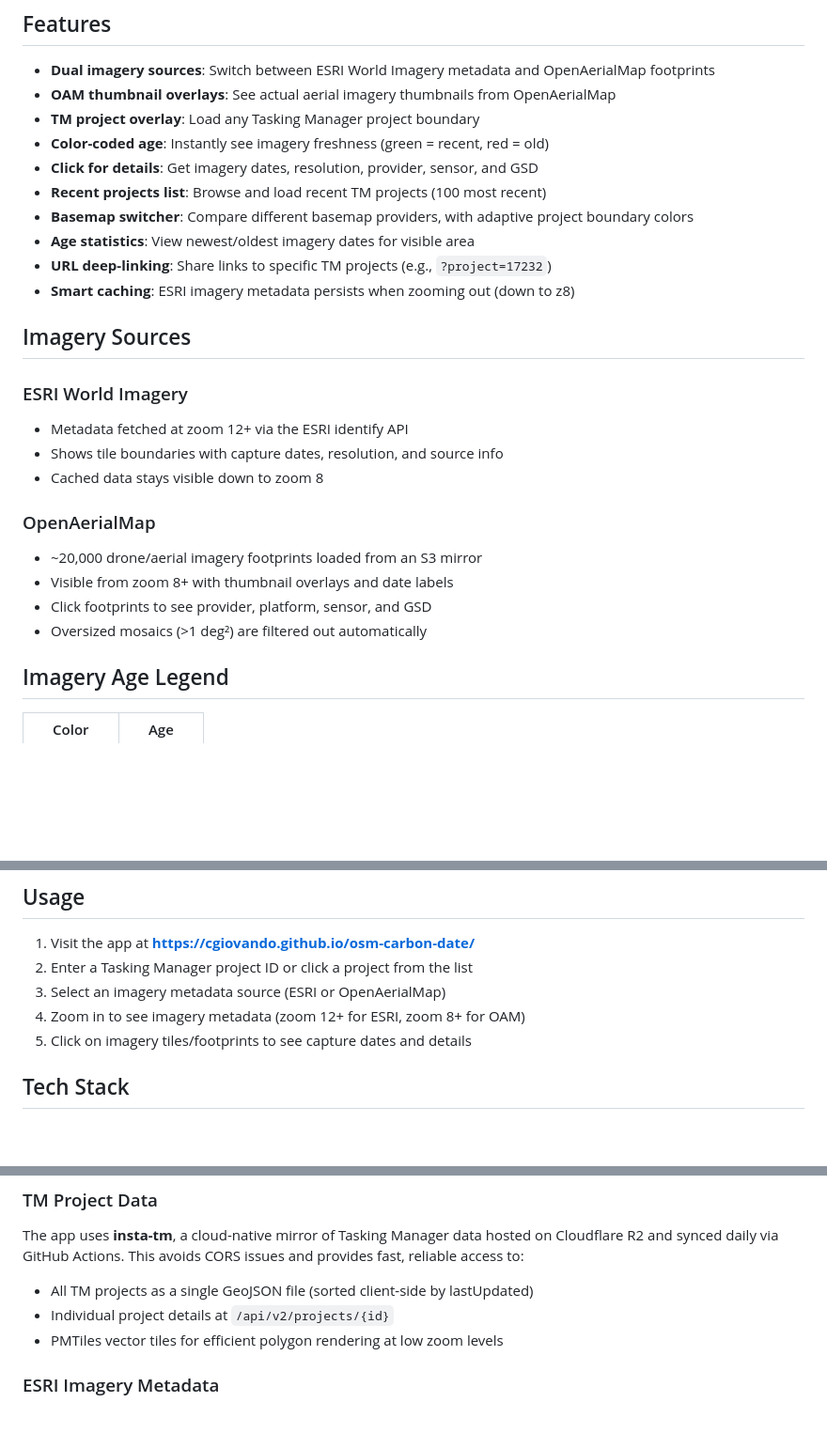
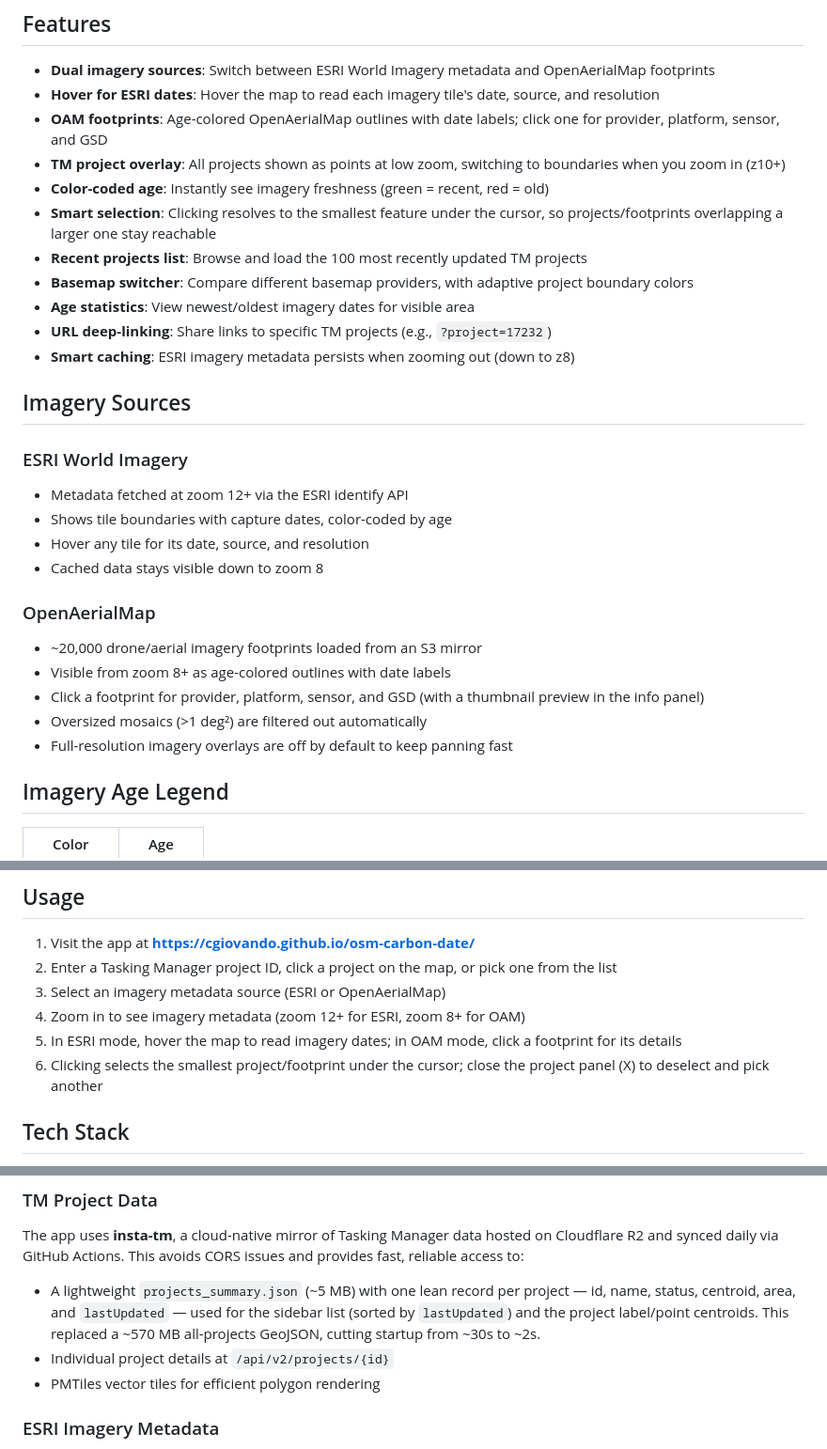
Before and after one commit to cgiovando/osm-carbon-date, a Markdown page: README.md, 3 parts joined by grey strips. Shown at 94% size. Rendered like a GitHub page; blank space fills up the shorter version.

Commit message:
Update README for summary feed, points/polygons, hover, and click model
Reflect this round of changes:
- TM data now from the ~5 MB projects_summary.json (was a ~570 MB GeoJSON)
- Projects render as points at low zoom, boundaries at z10+
- Clicking selects the smallest feature under the cursor; X deselects
- ESRI imagery dates shown on hover; OAM is outlines-only (thumbnails off)
- Recent list sorted by lastUpdated

Co-Authored-By: Claude Opus 4.8 (1M context) <noreply@anthropic.com>
Claude-Session: https://claude.ai/code/session_01B1KkkbrLutdLFocQR5ZNqG

```diff
--- a/README.md
+++ b/README.md
@@ -25,11 +25,12 @@ When creating map data in OpenStreetMap through Tasking Manager projects, we oft
 ## Features
 
 - **Dual imagery sources**: Switch between ESRI World Imagery metadata and OpenAerialMap footprints
-- **OAM thumbnail overlays**: See actual aerial imagery thumbnails from OpenAerialMap
-- **TM project overlay**: Load any Tasking Manager project boundary
+- **Hover for ESRI dates**: Hover the map to read each imagery tile's date, source, and resolution
+- **OAM footprints**: Age-colored OpenAerialMap outlines with date labels; click one for provider, platform, sensor, and GSD
+- **TM project overlay**: All projects shown as points at low zoom, switching to boundaries when you zoom in (z10+)
 - **Color-coded age**: Instantly see imagery freshness (green = recent, red = old)
-- **Click for details**: Get imagery dates, resolution, provider, sensor, and GSD
-- **Recent projects list**: Browse and load recent TM projects (100 most recent)
+- **Smart selection**: Clicking resolves to the smallest feature under the cursor, so projects/footprints overlapping a larger one stay reachable
+- **Recent projects list**: Browse and load the 100 most recently updated TM projects
 - **Basemap switcher**: Compare different basemap providers, with adaptive project boundary colors
 - **Age statistics**: View newest/oldest imagery dates for visible area
 - **URL deep-linking**: Share links to specific TM projects (e.g., `?project=17232`)
@@ -39,14 +40,16 @@ When creating map data in OpenStreetMap through Tasking Manager projects, we oft
 
 ### ESRI World Imagery
 - Metadata fetched at zoom 12+ via the ESRI identify API
-- Shows tile boundaries with capture dates, resolution, and source info
+- Shows tile boundaries with capture dates, color-coded by age
+- Hover any tile for its date, source, and resolution
 - Cached data stays visible down to zoom 8
 
 ### OpenAerialMap
 - ~20,000 drone/aerial imagery footprints loaded from an S3 mirror
-- Visible from zoom 8+ with thumbnail overlays and date labels
-- Click footprints to see provider, platform, sensor, and GSD
+- Visible from zoom 8+ as age-colored outlines with date labels
+- Click a footprint for provider, platform, sensor, and GSD (with a thumbnail preview in the info panel)
 - Oversized mosaics (>1 deg²) are filtered out automatically
+- Full-resolution imagery overlays are off by default to keep panning fast
 
 ## Imagery Age Legend
 
@@ -60,10 +63,11 @@ When creating map data in OpenStreetMap through Tasking Manager projects, we oft
 ## Usage
 
 1. Visit the app at **https://cgiovando.github.io/osm-carbon-date/**
-2. Enter a Tasking Manager project ID or click a project from the list
+2. Enter a Tasking Manager project ID, click a project on the map, or pick one from the list
 3. Select an imagery metadata source (ESRI or OpenAerialMap)
 4. Zoom in to see imagery metadata (zoom 12+ for ESRI, zoom 8+ for OAM)
-5. Click on imagery tiles/footprints to see capture dates and details
+5. In ESRI mode, hover the map to read imagery dates; in OAM mode, click a footprint for its details
+6. Clicking selects the smallest project/footprint under the cursor; close the project panel (X) to deselect and pick another
 
 ## Tech Stack
 
@@ -80,9 +84,9 @@ When creating map data in OpenStreetMap through Tasking Manager projects, we oft
 
 The app uses **insta-tm**, a cloud-native mirror of Tasking Manager data hosted on Cloudflare R2 and synced daily via GitHub Actions. This avoids CORS issues and provides fast, reliable access to:
 
-- All TM projects as a single GeoJSON file (sorted client-side by lastUpdated)
+- A lightweight `projects_summary.json` (~5 MB) with one lean record per project — id, name, status, centroid, area, and `lastUpdated` — used for the sidebar list (sorted by `lastUpdated`) and the project label/point centroids. This replaced a ~570 MB all-projects GeoJSON, cutting startup from ~30s to ~2s.
 - Individual project details at `/api/v2/projects/{id}`
-- PMTiles vector tiles for efficient polygon rendering at low zoom levels
+- PMTiles vector tiles for efficient polygon rendering
 
 ### ESRI Imagery Metadata
 
```
Also changed, not shown: other parts of README.md (+1 -1 lines).
